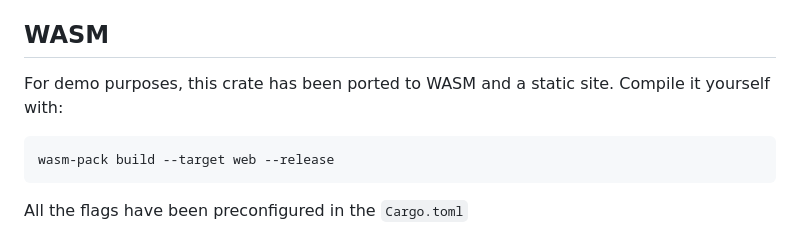
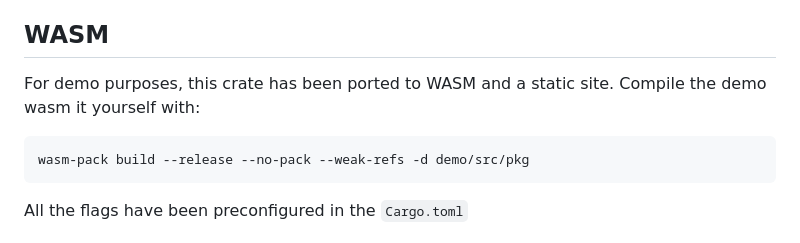
Before and after one commit to elijah629/som-haiku, a Markdown page: README.md, the part around the change. Drawn GitHub-style.

Commit message:
fix: readme

````diff
--- a/README.md
+++ b/README.md
@@ -7,10 +7,10 @@ make the haiku bot make a haiku out of their name!
 ## WASM
 
 For demo purposes, this crate has been ported to WASM and a static site. Compile
-it yourself with:
+the demo wasm it yourself with:
 
 ```sh
-wasm-pack build --target web --release
+wasm-pack build --release --no-pack --weak-refs -d demo/src/pkg
 ```
 
 All the flags have been preconfigured in the `Cargo.toml`
````
